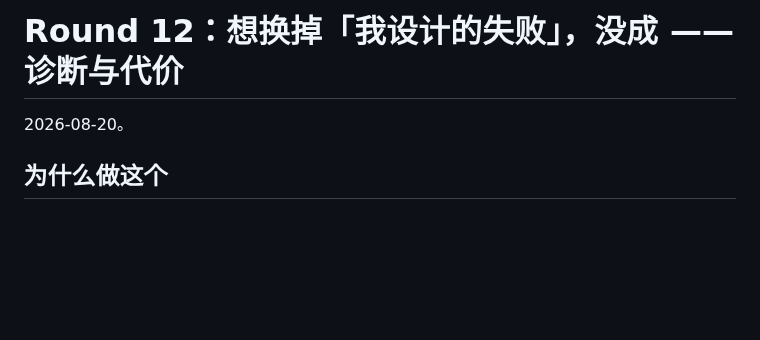
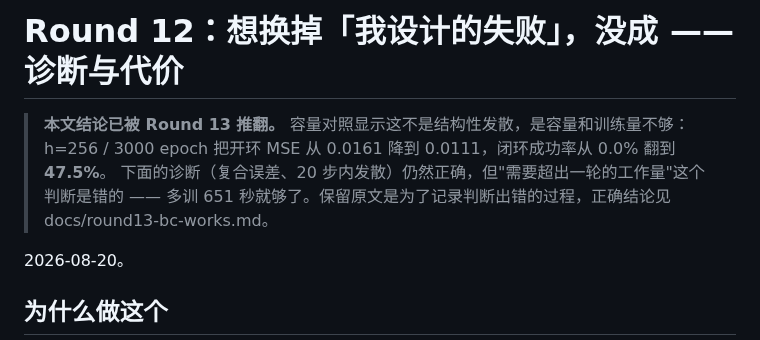
Before and after one commit to GuoZheXinDeGuang/physical-harness, a Markdown page: docs/round12-bc-negative.md, the part around the change. Drawn GitHub-style; blank space fills up the shorter version.

Commit message:
correct round 12: the clone needed capacity, not a research project
Capacity comparison: h=96/1200ep gives open-loop MSE 0.0161 and 0% closed loop;
h=256/3000ep gives 0.0111 and 47.5%. The diagnosis of compounding error was
right; the judgement that fixing it exceeded one round was wrong -- it took 651
seconds of training.

```diff
--- a/docs/round12-bc-negative.md
+++ b/docs/round12-bc-negative.md
@@ -1,4 +1,9 @@
 # Round 12：想换掉「我设计的失败」，没成 —— 诊断与代价
+
+> **本文结论已被 Round 13 推翻。** 容量对照显示这不是结构性发散，是容量和训练量不够：
+> h=256 / 3000 epoch 把开环 MSE 从 0.0161 降到 0.0111，闭环成功率从 0.0% 翻到 **47.5%**。
+> 下面的诊断（复合误差、20 步内发散）仍然正确，但"需要超出一轮的工作量"这个判断是错的 ——
+> 多训 651 秒就够了。保留原文是为了记录判断出错的过程，正确结论见 docs/round13-bc-works.md。
 
 2026-08-20。
 
```
